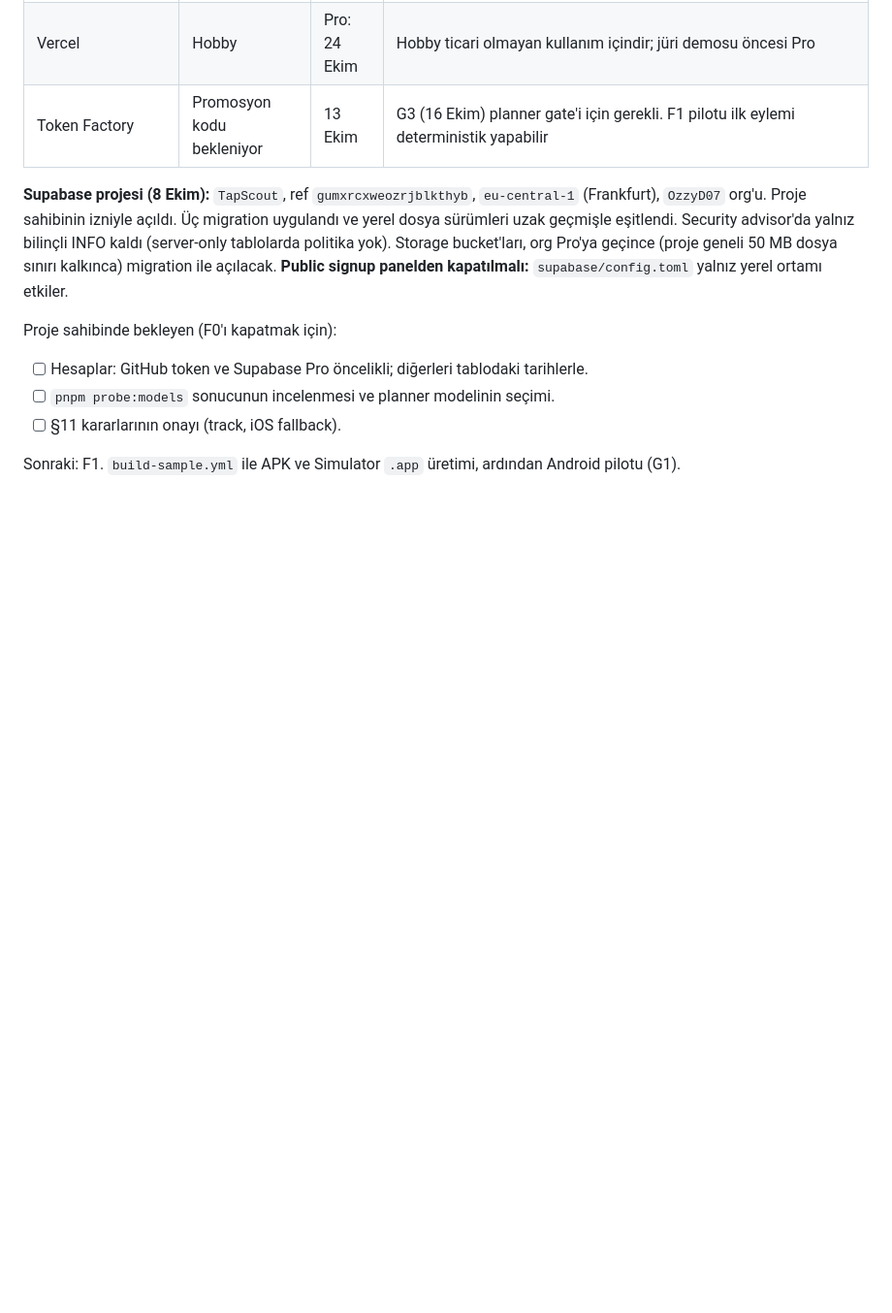
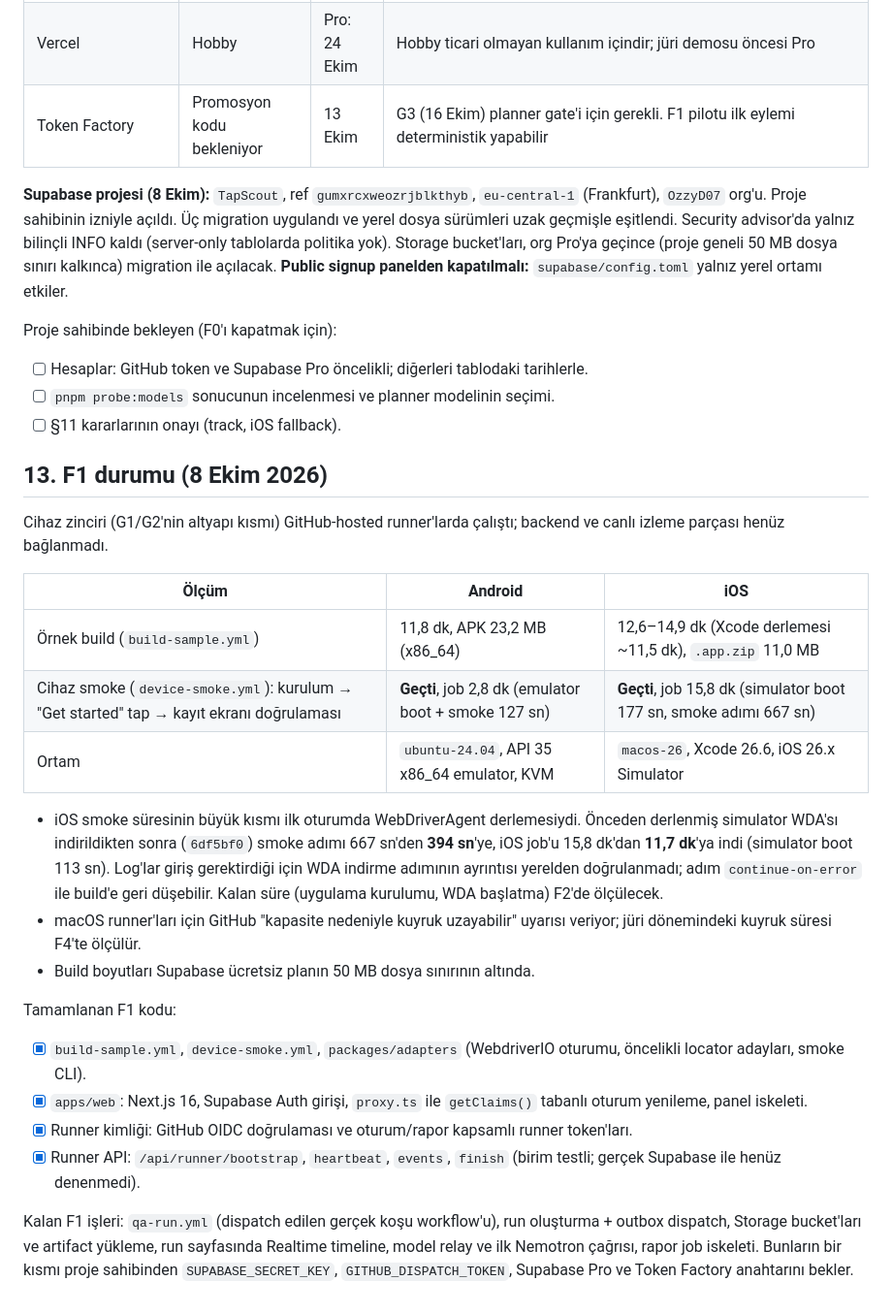
Before and after one commit to OzzyD07/TapScout, a Markdown page: docs/05-v1-plan.md, the part around the change. Shown at 97% size. Rendered like a GitHub page; blank space fills up the shorter version.

Commit message:
docs: record F1 device-chain measurements and remaining work

```diff
--- a/docs/05-v1-plan.md
+++ b/docs/05-v1-plan.md
@@ -305,4 +305,25 @@ Proje sahibinde bekleyen (F0'ı kapatmak için):
 - [ ] `pnpm probe:models` sonucunun incelenmesi ve planner modelinin seçimi.
 - [ ] §11 kararlarının onayı (track, iOS fallback).
 
-Sonraki: F1. `build-sample.yml` ile APK ve Simulator `.app` üretimi, ardından Android pilotu (G1).
+## 13. F1 durumu (8 Ekim 2026)
+
+Cihaz zinciri (G1/G2'nin altyapı kısmı) GitHub-hosted runner'larda çalıştı; backend ve canlı izleme parçası henüz bağlanmadı.
+
+| Ölçüm | Android | iOS |
+|---|---|---|
+| Örnek build (`build-sample.yml`) | 11,8 dk, APK 23,2 MB (x86_64) | 12,6–14,9 dk (Xcode derlemesi ~11,5 dk), `.app.zip` 11,0 MB |
+| Cihaz smoke (`device-smoke.yml`): kurulum → "Get started" tap → kayıt ekranı doğrulaması | **Geçti**, job 2,8 dk (emulator boot + smoke 127 sn) | **Geçti**, job 15,8 dk (simulator boot 177 sn, smoke adımı 667 sn) |
+| Ortam | `ubuntu-24.04`, API 35 x86_64 emulator, KVM | `macos-26`, Xcode 26.6, iOS 26.x Simulator |
+
+- iOS smoke süresinin büyük kısmı ilk oturumda WebDriverAgent derlemesiydi. Önceden derlenmiş simulator WDA'sı indirildikten sonra (`6df5bf0`) smoke adımı 667 sn'den **394 sn**'ye, iOS job'u 15,8 dk'dan **11,7 dk**'ya indi (simulator boot 113 sn). Log'lar giriş gerektirdiği için WDA indirme adımının ayrıntısı yerelden doğrulanmadı; adım `continue-on-error` ile build'e geri düşebilir. Kalan süre (uygulama kurulumu, WDA başlatma) F2'de ölçülecek.
+- macOS runner'ları için GitHub "kapasite nedeniyle kuyruk uzayabilir" uyarısı veriyor; jüri dönemindeki kuyruk süresi F4'te ölçülür.
+- Build boyutları Supabase ücretsiz planın 50 MB dosya sınırının altında.
+
+Tamamlanan F1 kodu:
+
+- [x] `build-sample.yml`, `device-smoke.yml`, `packages/adapters` (WebdriverIO oturumu, öncelikli locator adayları, smoke CLI).
+- [x] `apps/web`: Next.js 16, Supabase Auth girişi, `proxy.ts` ile `getClaims()` tabanlı oturum yenileme, panel iskeleti.
+- [x] Runner kimliği: GitHub OIDC doğrulaması ve oturum/rapor kapsamlı runner token'ları.
+- [x] Runner API: `/api/runner/bootstrap`, `heartbeat`, `events`, `finish` (birim testli; gerçek Supabase ile henüz denenmedi).
+
+Kalan F1 işleri: `qa-run.yml` (dispatch edilen gerçek koşu workflow'u), run oluşturma + outbox dispatch, Storage bucket'ları ve artifact yükleme, run sayfasında Realtime timeline, model relay ve ilk Nemotron çağrısı, rapor job iskeleti. Bunların bir kısmı proje sahibinden `SUPABASE_SECRET_KEY`, `GITHUB_DISPATCH_TOKEN`, Supabase Pro ve Token Factory anahtarını bekler.
```
